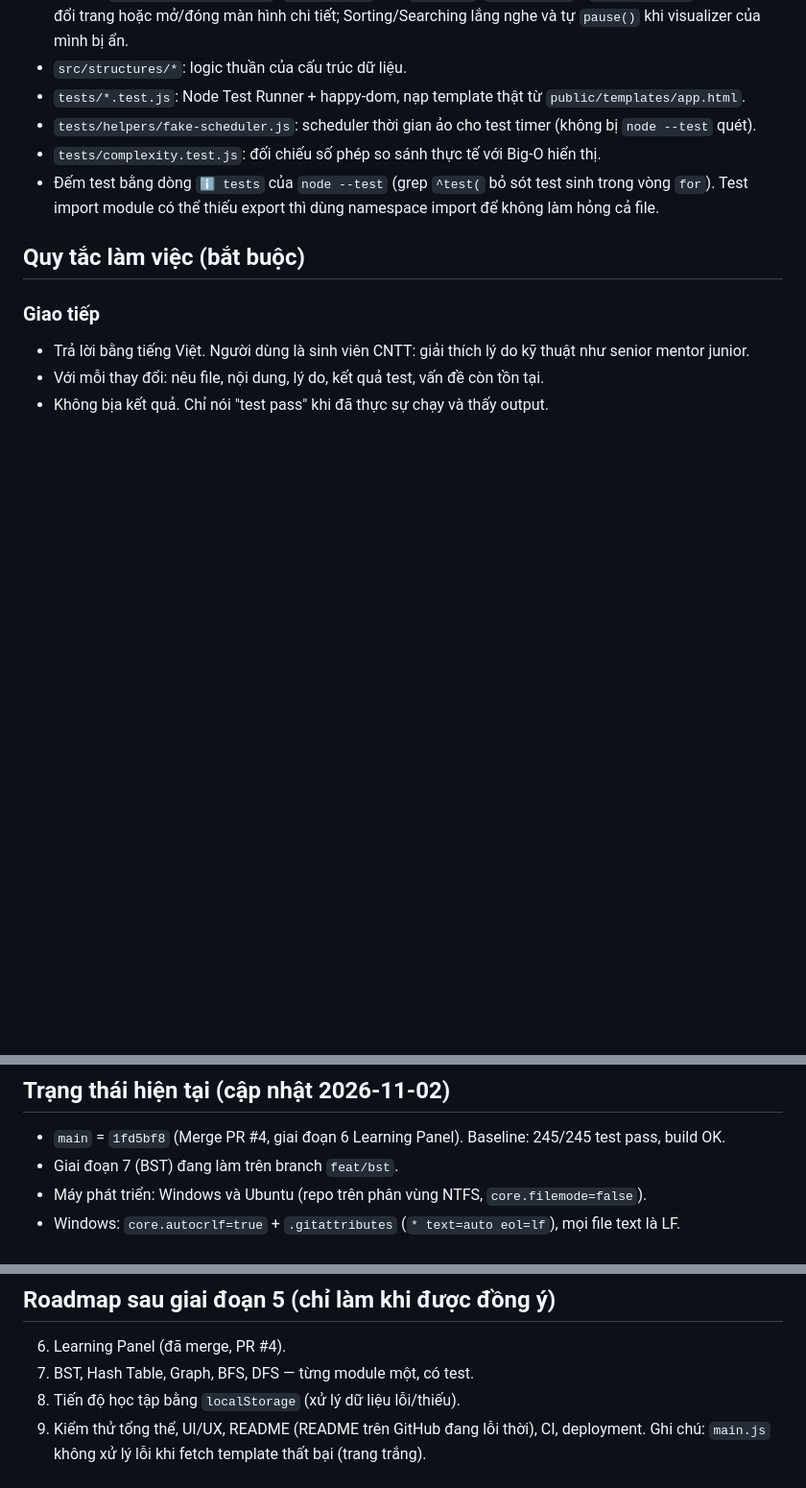
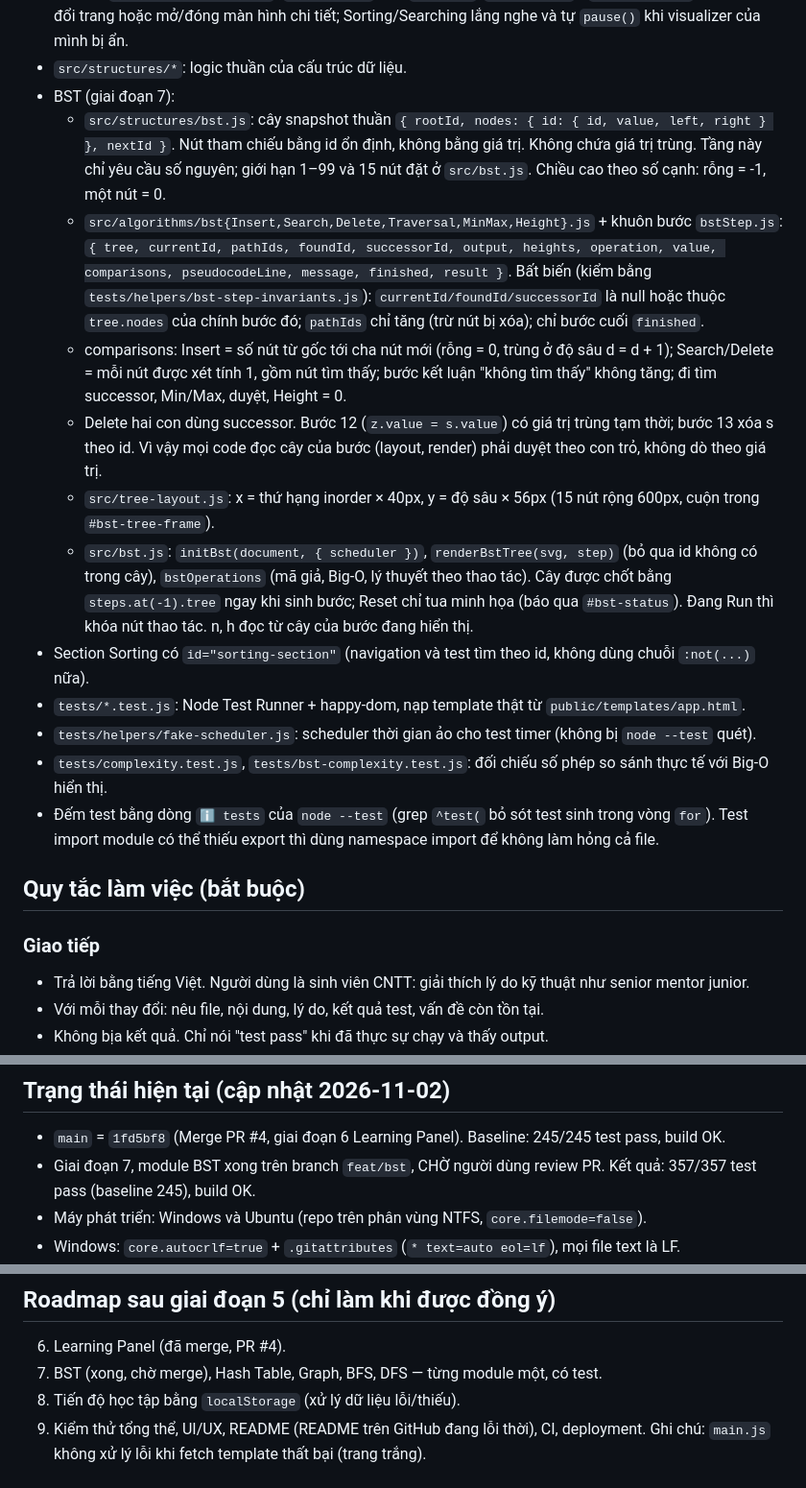
Before and after one commit to Nggvanchi/AlgoVision, a Markdown page: CLAUDE.md, 3 parts joined by grey strips. Shown at 96% size. Drawn GitHub-style; blank space fills up the shorter version.

Commit message:
docs: Cập nhật CLAUDE.md cho module BST

```diff
--- a/CLAUDE.md
+++ b/CLAUDE.md
@@ -41,9 +41,26 @@ pnpm dev        # chạy thử trên trình duyệt
 - Sự kiện `algovision:viewchange` (`CustomEvent` trên `document`, `detail.page`): `navigation.js` phát mỗi khi đổi trang
   hoặc mở/đóng màn hình chi tiết; Sorting/Searching lắng nghe và tự `pause()` khi visualizer của mình bị ẩn.
 - `src/structures/*`: logic thuần của cấu trúc dữ liệu.
+- BST (giai đoạn 7):
+  - `src/structures/bst.js`: cây snapshot thuần `{ rootId, nodes: { id: { id, value, left, right } }, nextId }`.
+    Nút tham chiếu bằng id ổn định, không bằng giá trị. Không chứa giá trị trùng. Tầng này chỉ yêu cầu số nguyên;
+    giới hạn 1–99 và 15 nút đặt ở `src/bst.js`. Chiều cao theo số cạnh: rỗng = -1, một nút = 0.
+  - `src/algorithms/bst{Insert,Search,Delete,Traversal,MinMax,Height}.js` + khuôn bước `bstStep.js`:
+    `{ tree, currentId, pathIds, foundId, successorId, output, heights, operation, value, comparisons, pseudocodeLine, message, finished, result }`.
+    Bất biến (kiểm bằng `tests/helpers/bst-step-invariants.js`): `currentId/foundId/successorId` là null hoặc thuộc
+    `tree.nodes` của chính bước đó; `pathIds` chỉ tăng (trừ nút bị xóa); chỉ bước cuối `finished`.
+  - comparisons: Insert = số nút từ gốc tới cha nút mới (rỗng = 0, trùng ở độ sâu d = d + 1); Search/Delete = mỗi nút
+    được xét tính 1, gồm nút tìm thấy; bước kết luận "không tìm thấy" không tăng; đi tìm successor, Min/Max, duyệt, Height = 0.
+  - Delete hai con dùng successor. Bước 12 (`z.value = s.value`) có giá trị trùng tạm thời; bước 13 xóa s theo id.
+    Vì vậy mọi code đọc cây của bước (layout, render) phải duyệt theo con trỏ, không dò theo giá trị.
+  - `src/tree-layout.js`: x = thứ hạng inorder × 40px, y = độ sâu × 56px (15 nút rộng 600px, cuộn trong `#bst-tree-frame`).
+  - `src/bst.js`: `initBst(document, { scheduler })`, `renderBstTree(svg, step)` (bỏ qua id không có trong cây),
+    `bstOperations` (mã giả, Big-O, lý thuyết theo thao tác). Cây được chốt bằng `steps.at(-1).tree` ngay khi sinh bước;
+    Reset chỉ tua minh họa (báo qua `#bst-status`). Đang Run thì khóa nút thao tác. n, h đọc từ cây của bước đang hiển thị.
+- Section Sorting có `id="sorting-section"` (navigation và test tìm theo id, không dùng chuỗi `:not(...)` nữa).
 - `tests/*.test.js`: Node Test Runner + happy-dom, nạp template thật từ `public/templates/app.html`.
 - `tests/helpers/fake-scheduler.js`: scheduler thời gian ảo cho test timer (không bị `node --test` quét).
-- `tests/complexity.test.js`: đối chiếu số phép so sánh thực tế với Big-O hiển thị.
+- `tests/complexity.test.js`, `tests/bst-complexity.test.js`: đối chiếu số phép so sánh thực tế với Big-O hiển thị.
 - Đếm test bằng dòng `ℹ tests` của `node --test` (grep `^test(` bỏ sót test sinh trong vòng `for`).
   Test import module có thể thiếu export thì dùng namespace import để không làm hỏng cả file.
 
@@ -86,7 +103,8 @@ pnpm dev        # chạy thử trên trình duyệt
 ## Trạng thái hiện tại (cập nhật 2026-11-02)
 
 - `main` = `1fd5bf8` (Merge PR #4, giai đoạn 6 Learning Panel). Baseline: 245/245 test pass, build OK.
-- Giai đoạn 7 (BST) đang làm trên branch `feat/bst`.
+- Giai đoạn 7, module BST xong trên branch `feat/bst`, CHỜ người dùng review PR.
+  Kết quả: 357/357 test pass (baseline 245), build OK.
 - Máy phát triển: Windows và Ubuntu (repo trên phân vùng NTFS, `core.filemode=false`).
 - Windows: `core.autocrlf=true` + `.gitattributes` (`* text=auto eol=lf`), mọi file text là LF.
 - `.claude/settings.json` (đã commit) chặn bằng deny rule cho cả Bash và PowerShell: force push, push lên `main`,
@@ -139,7 +157,7 @@ pnpm dev        # chạy thử trên trình duyệt
 
 ## Roadmap sau giai đoạn 5 (chỉ làm khi được đồng ý)
 6. Learning Panel (đã merge, PR #4).
-7. BST, Hash Table, Graph, BFS, DFS — từng module một, có test.
+7. BST (xong, chờ merge), Hash Table, Graph, BFS, DFS — từng module một, có test.
 8. Tiến độ học tập bằng `localStorage` (xử lý dữ liệu lỗi/thiếu).
 9. Kiểm thử tổng thể, UI/UX, README (README trên GitHub đang lỗi thời), CI, deployment.
    Ghi chú: `main.js` không xử lý lỗi khi fetch template thất bại (trang trắng).
```
